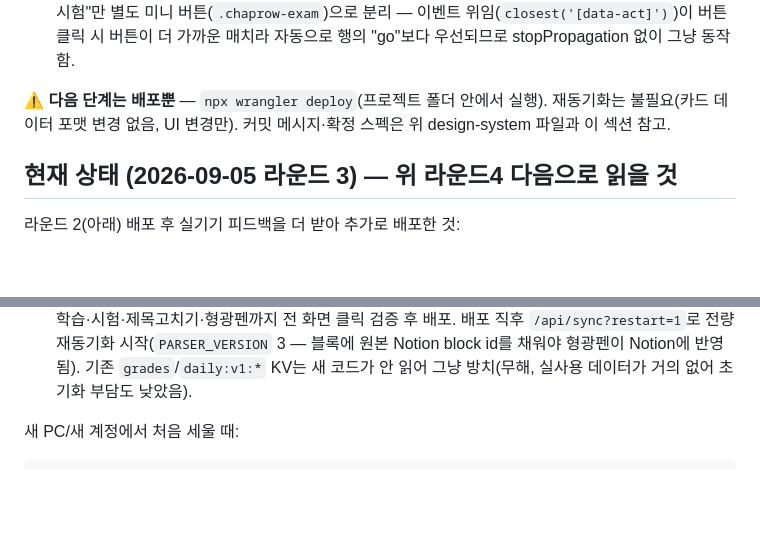
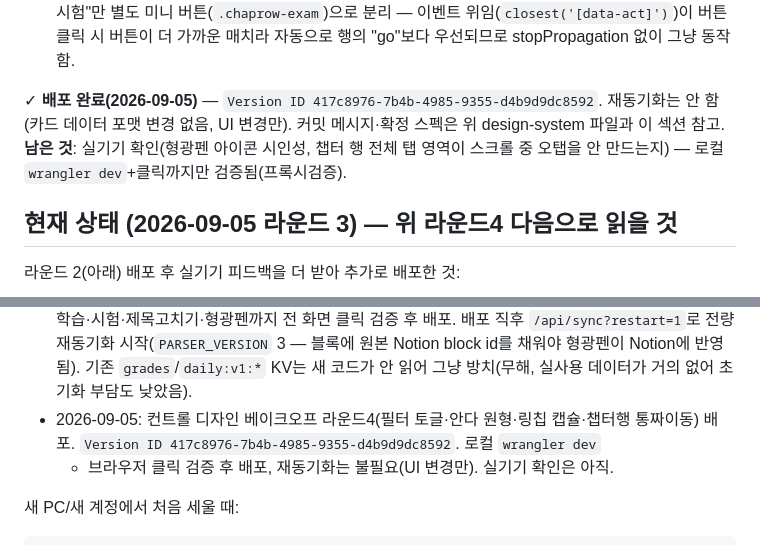
Before and after one commit to mw3love/Shorts_Eng_260903, a Markdown page: CLAUDE.md, 2 parts joined by grey strips. Drawn GitHub-style; blank space fills up the shorter version.

Commit message:
docs: 라운드4 배포 완료 기록(Version ID 417c8976)
Co-Authored-By: Claude Sonnet 5 <noreply@anthropic.com>

```diff
--- a/CLAUDE.md
+++ b/CLAUDE.md
@@ -43,9 +43,10 @@ Artifact `db` capability 인라인 위젯(후보 카드마다 좋음/싫음/애
   위임(`closest('[data-act]')`)이 버튼 클릭 시 버튼이 더 가까운 매치라 자동으로 행의
   "go"보다 우선되므로 stopPropagation 없이 그냥 동작함.
 
-⚠ **다음 단계는 배포뿐** — `npx wrangler deploy`(프로젝트 폴더 안에서 실행). 재동기화는
-불필요(카드 데이터 포맷 변경 없음, UI 변경만). 커밋 메시지·확정 스펙은 위 design-system
-파일과 이 섹션 참고.
+✓ **배포 완료(2026-09-05)** — `Version ID 417c8976-7b4b-4985-9355-d4b9d9dc8592`. 재동기화는
+안 함(카드 데이터 포맷 변경 없음, UI 변경만). 커밋 메시지·확정 스펙은 위 design-system
+파일과 이 섹션 참고. **남은 것**: 실기기 확인(형광펜 아이콘 시인성, 챕터 행 전체 탭 영역이
+스크롤 중 오탭을 안 만드는지) — 로컬 `wrangler dev`+클릭까지만 검증됨(프록시검증).
 
 ## 현재 상태 (2026-09-05 라운드 3) — 위 라운드4 다음으로 읽을 것
 
@@ -598,6 +599,9 @@ px(`TH`) 방식은 화면이 크면 살짝만 끌어도 넘어가버리는 문
   직후 `/api/sync?restart=1`로 전량 재동기화 시작(`PARSER_VERSION` 3 — 블록에 원본
   Notion block id를 채워야 형광펜이 Notion에 반영됨). 기존 `grades`/`daily:v1:*` KV는
   새 코드가 안 읽어 그냥 방치(무해, 실사용 데이터가 거의 없어 초기화 부담도 낮았음).
+- 2026-09-05: 컨트롤 디자인 베이크오프 라운드4(필터 토글·안다 원형·링칩 캡슐·챕터행
+  통짜이동) 배포. `Version ID 417c8976-7b4b-4985-9355-d4b9d9dc8592`. 로컬 `wrangler dev`
+  + 브라우저 클릭 검증 후 배포, 재동기화는 불필요(UI 변경만). 실기기 확인은 아직.
 
 새 PC/새 계정에서 처음 세울 때:
 
```
